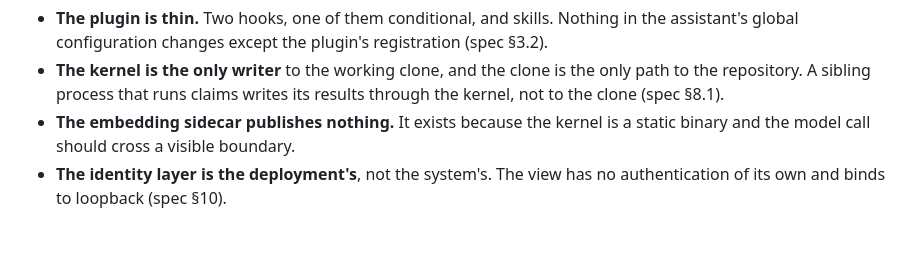
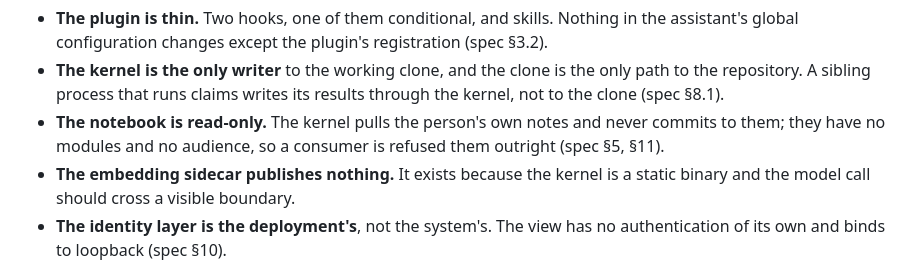
Before and after one commit to allanschon/brabeus, a Markdown page: docs/personal-context-system-c4.md, the part around one of its changes. Rendered like a GitHub page; blank space fills up the shorter version.

```diff
--- a/docs/personal-context-system-c4.md
+++ b/docs/personal-context-system-c4.md
@@ -110,6 +114,9 @@ What the picture is careful about:
 - **The kernel is the only writer** to the working clone, and the clone is the only path to the
   repository. A sibling process that runs claims writes its results through the kernel, not to
   the clone (spec §8.1).
+- **The notebook is read-only.** The kernel pulls the person's own notes and never commits to
+  them; they have no modules and no audience, so a consumer is refused them outright (spec §5,
+  §11).
 - **The embedding sidecar publishes nothing.** It exists because the kernel is a static binary
   and the model call should cross a visible boundary.
 - **The identity layer is the deployment's**, not the system's. The view has no authentication of
```
Also changed, not shown: other parts of docs/personal-context-system-c4.md (+6 -2 lines), docs/personal-context-system-plain.md (+4 -0 lines), docs/personal-context-system-v1.md (+19 -4 lines).
